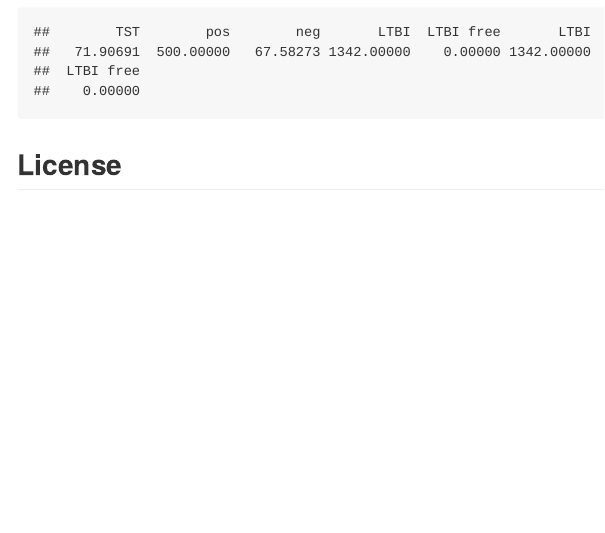
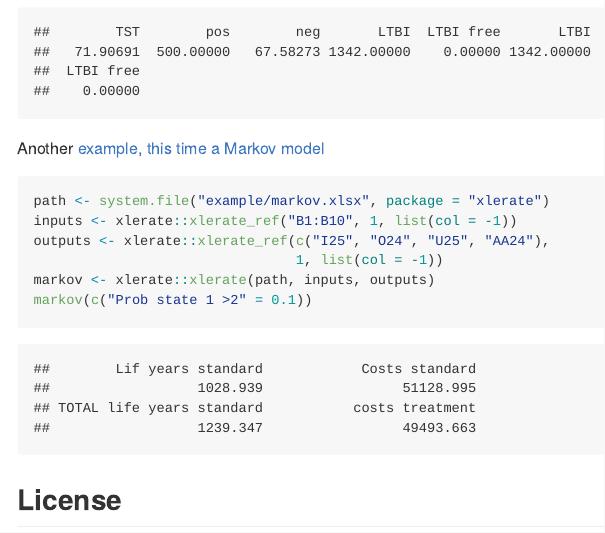
Before and after one commit to HealthEconomicsHackathon/xlerate, an R Markdown document (README.Rmd): the page in a window 1100 px wide, from 860 px down. The pictures show the output file README.md that the author committed with the source, drawn offline in the style of GitHub; badge pictures from the web are left out.

Commit message:
Update README

````diff
--- a/README.Rmd
+++ b/README.Rmd
@@ -43,6 +43,17 @@ tree
 tree(c("pTST_pos" = 0.01))
 ```
 
+Another [example, this time a Markov model](inst/example/markov.xlsx)
+
+```{r}
+path <- system.file("example/markov.xlsx", package = "xlerate")
+inputs <- xlerate::xlerate_ref("B1:B10", 1, list(col = -1))
+outputs <- xlerate::xlerate_ref(c("I25", "O24", "U25", "AA24"),
+                                1, list(col = -1))
+markov <- xlerate::xlerate(path, inputs, outputs)
+markov(c("Prob state 1 >2" = 0.1))
+```
+
 ## License
 
 MIT © Imperial College of Science, Technology and Medicine
````
Also changed, not shown: README.md.
